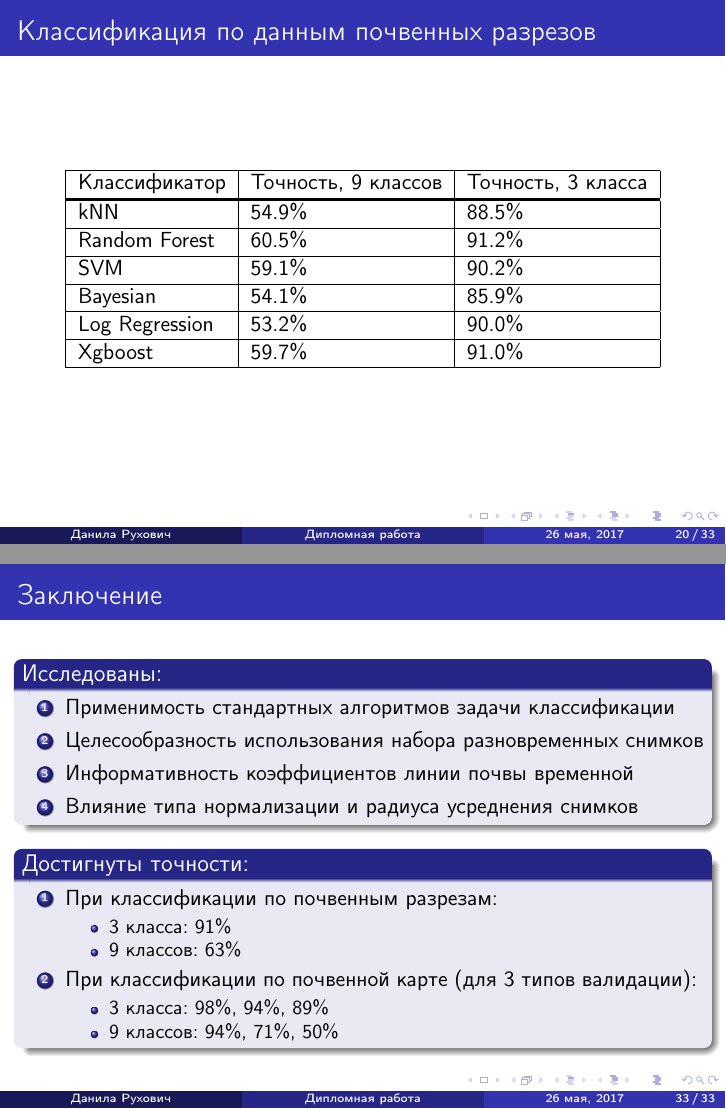
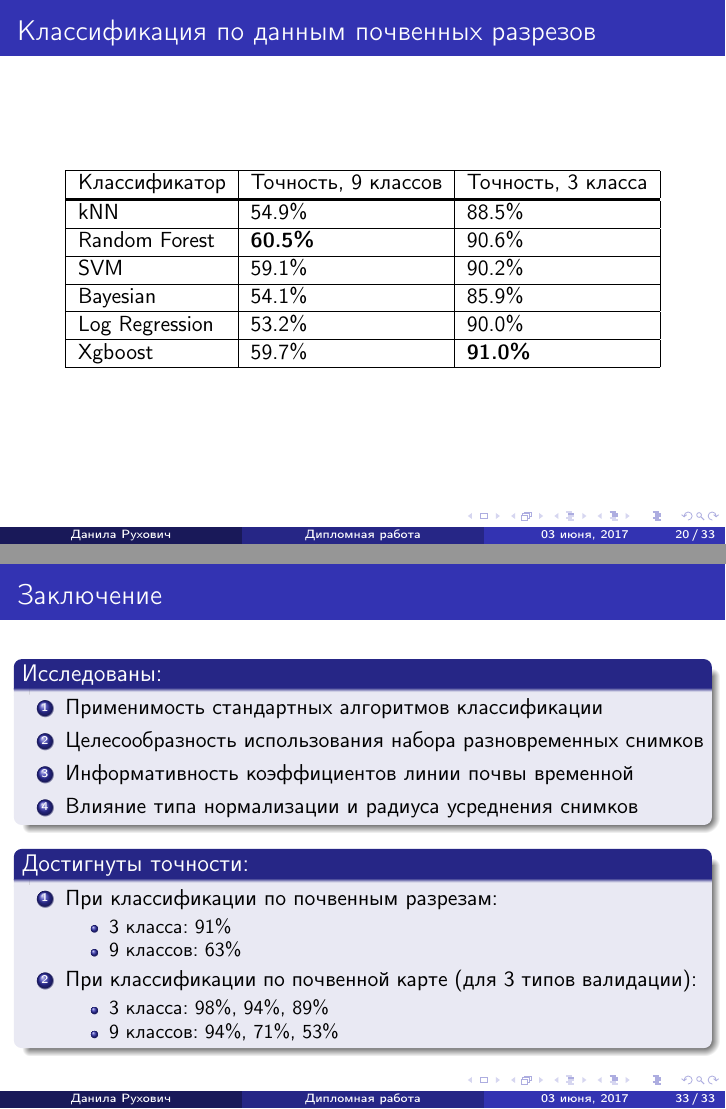
Before and after one commit to filaPro/soil_line, LaTeX slides (diploma/presentation.tex): pages 20 and 33 of 33, joined at a grey line. Compiled offline with pdfLaTeX.

Commit message:
some VERY old fixes

```diff
--- a/diploma/presentation.tex
+++ b/diploma/presentation.tex
@@ -11,12 +11,12 @@
 \usepackage{graphicx}
 \usepackage{grffile}
 
-\title[Дипломная работа]{Применение задачи классификации для разделения поверхности,
+\title[Дипломная работа]{Применение задачи классификации для разделения области,
 заданной набором космических снимков, на регионы, обладающие почвенной интерпретацией}
 \author{Данила Рухович}
 \institute[]{Московский государственный университет им. М.В.Ломоносова \\
 Механико-математический факультет}
-\date{26 мая, 2017}
+\date{03 июня, 2017}
 
 \begin{document}
 
@@ -352,11 +352,11 @@ and Their Comparison with Traditional Soil Maps
     & \multicolumn{1}{c|}{Точность, 3 класса} \\
     \tabucline[1.5pt]{-}
            kNN & 54.9\% & 88.5\% \\
-    \hline Random Forest & 60.5\% & 91.2\% \\
+    \hline Random Forest & \textbf{60.5\%} & 90.6\% \\
     \hline SVM & 59.1\% & 90.2\% \\
     \hline Bayesian & 54.1\% & 85.9\% \\
     \hline Log Regression & 53.2\% & 90.0\% \\
-    \hline Xgboost & 59.7\% & 91.0\% \\
+    \hline Xgboost & 59.7\% & \textbf{91.0\%} \\
     \hline
 \end{tabu}
 \end{table}
@@ -510,7 +510,7 @@ and Their Comparison with Traditional Soil Maps
 \frametitle{Заключение}
 \begin{block}{Исследованы:}
 \begin{enumerate}
-    \item Применимость стандартных алгоритмов задачи классификации
+    \item Применимость стандартных алгоритмов классификации
     \item Целесообразность использования набора разновременных снимков
     \item Информативность коэффициентов линии почвы временной
     \item Влияние типа нормализации и радиуса усреднения снимков
@@ -526,7 +526,7 @@ and Their Comparison with Traditional Soil Maps
     \item При классификации по почвенной карте (для 3 типов валидации):
     \begin{itemize}
         \item 3 класса: 98\%, 94\%, 89\%
-        \item 9 классов: 94\%, 71\%, 50\%
+        \item 9 классов: 94\%, 71\%, 53\%
     \end{itemize}
 \end{enumerate}
 \end{block}
```
Also changed, not shown: diploma/diploma.tex (+2 -2 lines), diploma/presentation.tex (6 more changed lines), 3 other files.
